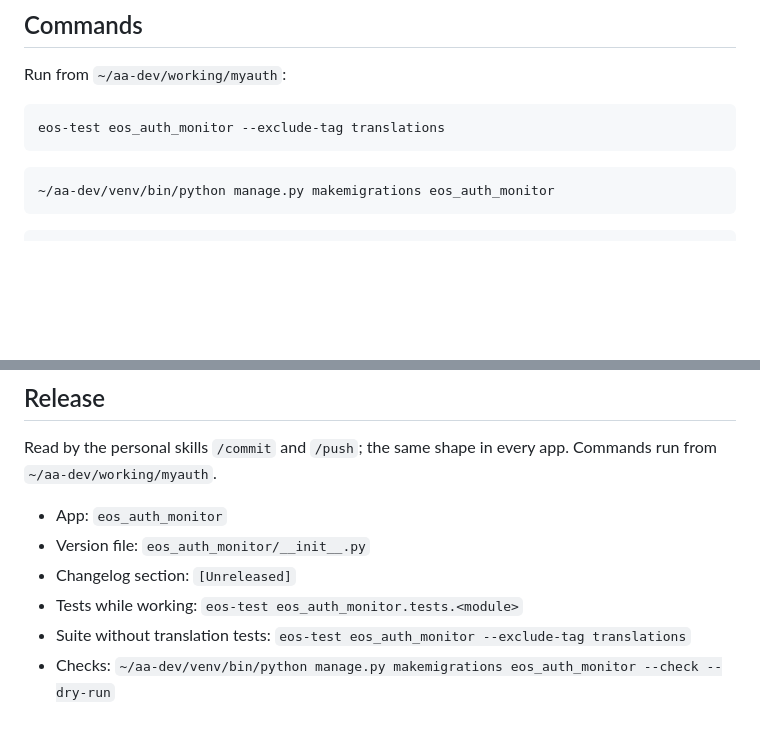
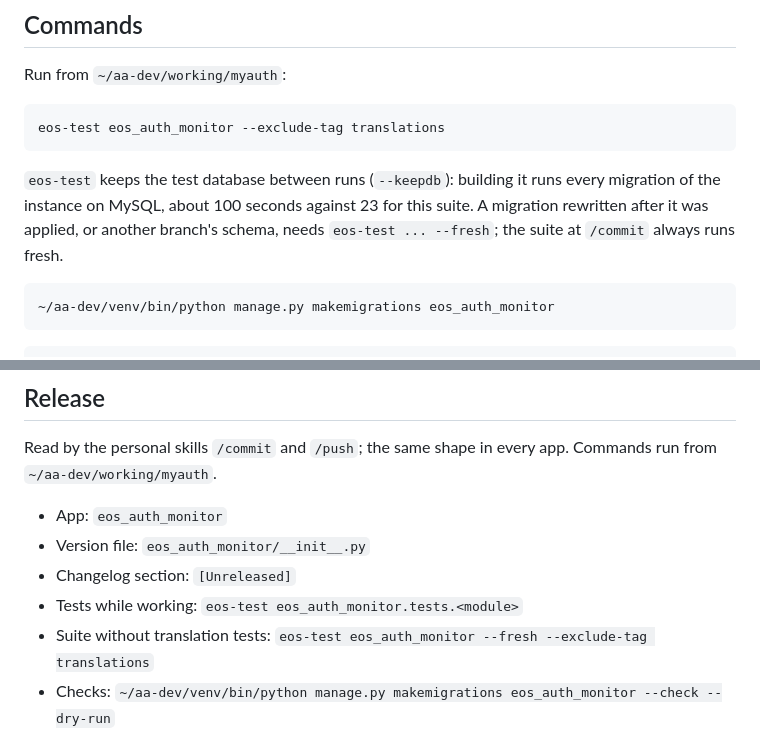
Before and after one commit to fthomas-de/eos-auth-monitor, a Markdown page: CLAUDE.md, 2 parts joined by grey strips. GitHub-like rendering; blank space fills up the shorter version.

Commit message:
kept test database while working, fresh one at /commit
eos-test now keeps the test database between runs (--keepdb): building it
ran every migration of the instance on MySQL, about 100 seconds against
23 for the suite. The suite at /commit runs with --fresh.

Co-Authored-By: Claude Opus 5.5 <noreply@anthropic.com>

````diff
--- a/CLAUDE.md
+++ b/CLAUDE.md
@@ -29,6 +29,12 @@ Run from `~/aa-dev/working/myauth`:
 eos-test eos_auth_monitor --exclude-tag translations
 ```
 
+`eos-test` keeps the test database between runs (`--keepdb`): building it
+runs every migration of the instance on MySQL, about 100 seconds against 23
+for this suite. A migration rewritten after it was applied, or another
+branch's schema, needs `eos-test ... --fresh`; the suite at `/commit` always
+runs fresh.
+
 ```bash
 ~/aa-dev/venv/bin/python manage.py makemigrations eos_auth_monitor
 ```
@@ -52,7 +58,7 @@ app. Commands run from `~/aa-dev/working/myauth`.
 - Version file: `eos_auth_monitor/__init__.py`
 - Changelog section: `[Unreleased]`
 - Tests while working: `eos-test eos_auth_monitor.tests.<module>`
-- Suite without translation tests: `eos-test eos_auth_monitor --exclude-tag translations`
+- Suite without translation tests: `eos-test eos_auth_monitor --fresh --exclude-tag translations`
 - Checks: `~/aa-dev/venv/bin/python manage.py makemigrations eos_auth_monitor --check --dry-run`
 - Translations: new messages into `tools/glossary.py`, then
   `~/aa-dev/venv/bin/python tools/translate.py` from the repo root
````
